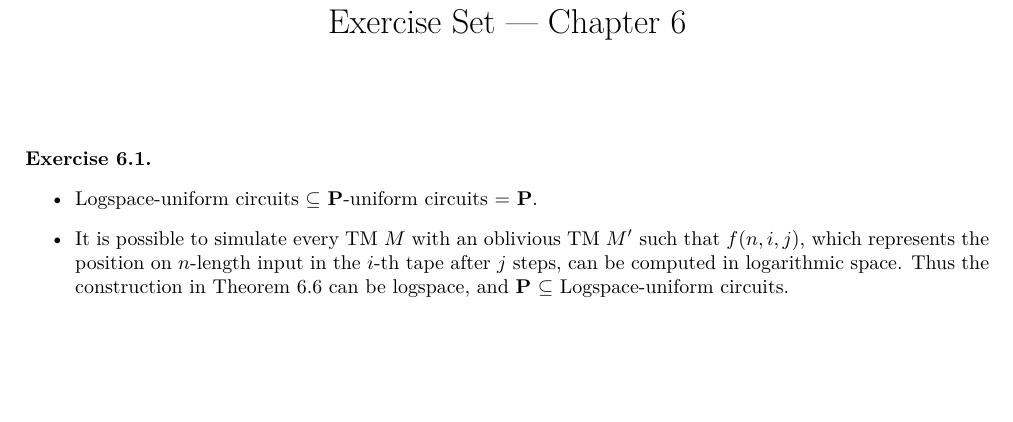
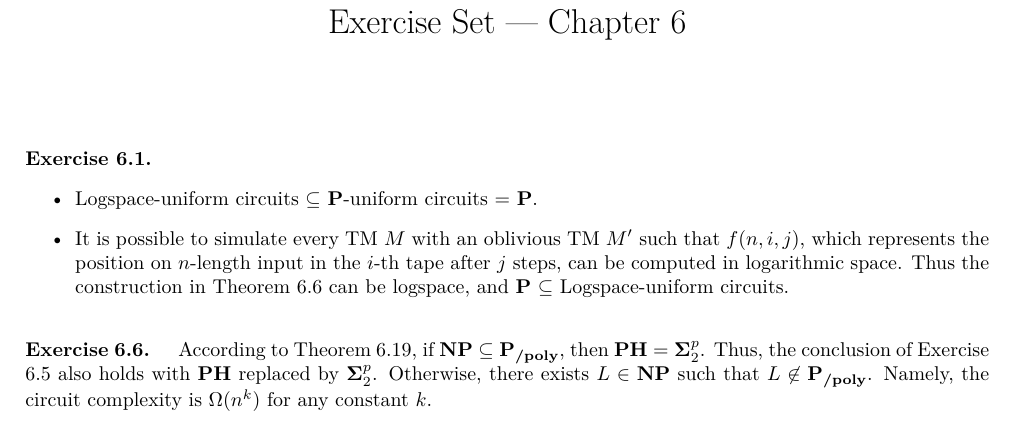
Before and after one commit to Shlw/Books-and-Exercises, a LaTeX document (Computational-Complexity-A-Modern-Approach/chap06/chap06.tex): part of the page, cut so that both start at the same text, the shorter picture padded with empty space. Compiled offline with XeLaTeX.

Commit message:
With Exercise 6.6 added

```diff
--- a/Computational-Complexity-A-Modern-Approach/chap06/chap06.tex
+++ b/Computational-Complexity-A-Modern-Approach/chap06/chap06.tex
@@ -63,4 +63,8 @@
     \end{itemize}
 \end{exercise}
 
+\begin{exercise}{6.6}
+    According to Theorem 6.19, if $\textbf{NP} \subseteq \textbf{P}_{\textbf{/poly}}$, then $\textbf{PH} = \mathbf{\Sigma}_2^p$. Thus, the conclusion of Exercise 6.5 also holds with $\mathbf{PH}$ replaced by $\mathbf{\Sigma}_2^p$. Otherwise, there exists $L \in \textbf{NP}$ such that $L \not\in \textbf{P}_{\textbf{/poly}}$. Namely, the circuit complexity is $\Omega(n^k)$ for any constant $k$.
+\end{exercise}
+
 \end{document}
```
